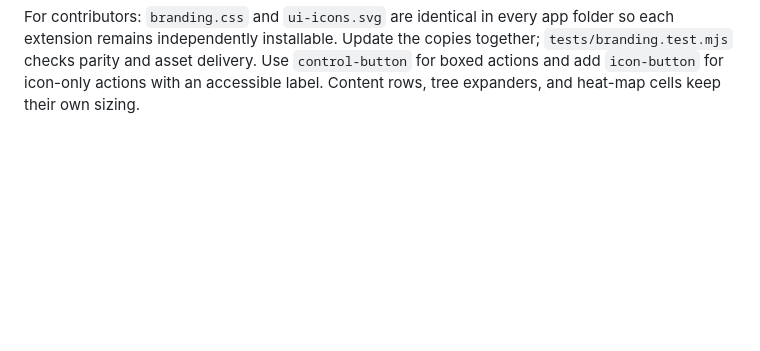
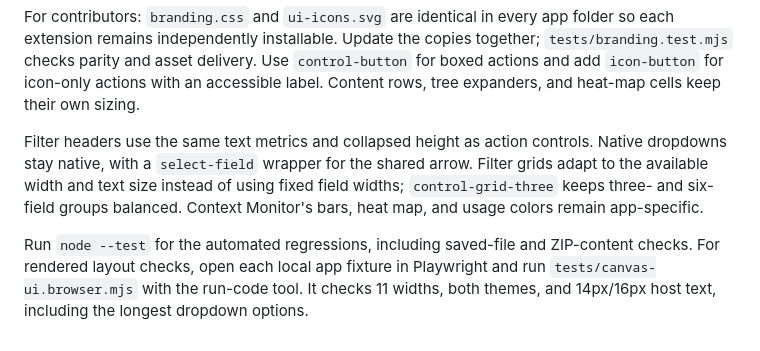
Before and after one commit to likamrat/ghcp-canvas-apps, a Markdown page: README.md, the part around the change. GitHub-like rendering; blank space fills up the shorter version.

```diff
--- a/README.md
+++ b/README.md
@@ -14,3 +14,7 @@ In Artifacts, Screenshots, and Context Monitor, **Filters and refresh** starts c
 All four apps use the same theme-aware typography, surfaces, outlined icons, focus states, and control sizes: 36px on desktop and 44px in narrow views. Each keeps its own layout and workflow.
 
 For contributors: `branding.css` and `ui-icons.svg` are identical in every app folder so each extension remains independently installable. Update the copies together; `tests/branding.test.mjs` checks parity and asset delivery. Use `control-button` for boxed actions and add `icon-button` for icon-only actions with an accessible label. Content rows, tree expanders, and heat-map cells keep their own sizing.
+
+Filter headers use the same text metrics and collapsed height as action controls. Native dropdowns stay native, with a `select-field` wrapper for the shared arrow. Filter grids adapt to the available width and text size instead of using fixed field widths; `control-grid-three` keeps three- and six-field groups balanced. Context Monitor's bars, heat map, and usage colors remain app-specific.
+
+Run `node --test` for the automated regressions, including saved-file and ZIP-content checks. For rendered layout checks, open each local app fixture in Playwright and run `tests/canvas-ui.browser.mjs` with the run-code tool. It checks 11 widths, both themes, and 14px/16px host text, including the longest dropdown options.
```
Also changed, not shown: apps/screenshots/screenshot.png, 18 other files.
